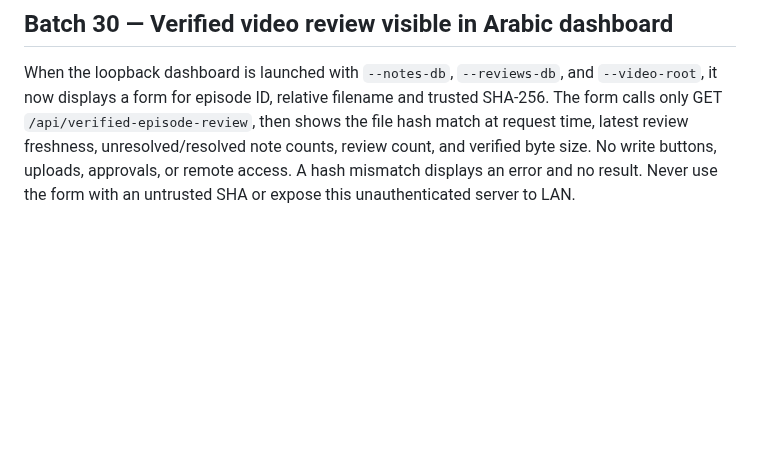
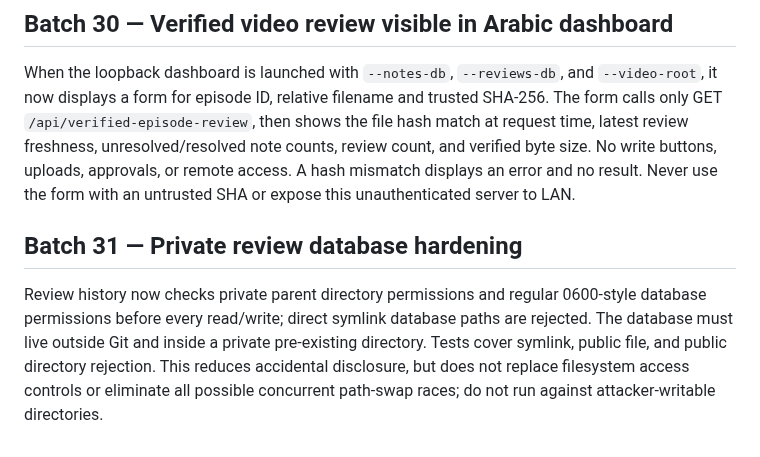
Before and after one commit to ali96adil/KidsStudio, a Markdown page: docs/G4_MAC_PI_QUALIFICATION.md, the part around the change. Drawn GitHub-style; blank space fills up the shorter version.

Commit message:
docs: private review history path hardening

```diff
--- a/docs/G4_MAC_PI_QUALIFICATION.md
+++ b/docs/G4_MAC_PI_QUALIFICATION.md
@@ -294,3 +294,7 @@ When both `--notes-db` and `--reviews-db` are provided to the local dashboard, G
 ## Batch 30 — Verified video review visible in Arabic dashboard
 
 When the loopback dashboard is launched with `--notes-db`, `--reviews-db`, and `--video-root`, it now displays a form for episode ID, relative filename and trusted SHA-256. The form calls only GET `/api/verified-episode-review`, then shows the file hash match at request time, latest review freshness, unresolved/resolved note counts, review count, and verified byte size. No write buttons, uploads, approvals, or remote access. A hash mismatch displays an error and no result. Never use the form with an untrusted SHA or expose this unauthenticated server to LAN.
+
+## Batch 31 — Private review database hardening
+
+Review history now checks private parent directory permissions and regular 0600-style database permissions before every read/write; direct symlink database paths are rejected. The database must live outside Git and inside a private pre-existing directory. Tests cover symlink, public file, and public directory rejection. This reduces accidental disclosure, but does not replace filesystem access controls or eliminate all possible concurrent path-swap races; do not run against attacker-writable directories.
```
